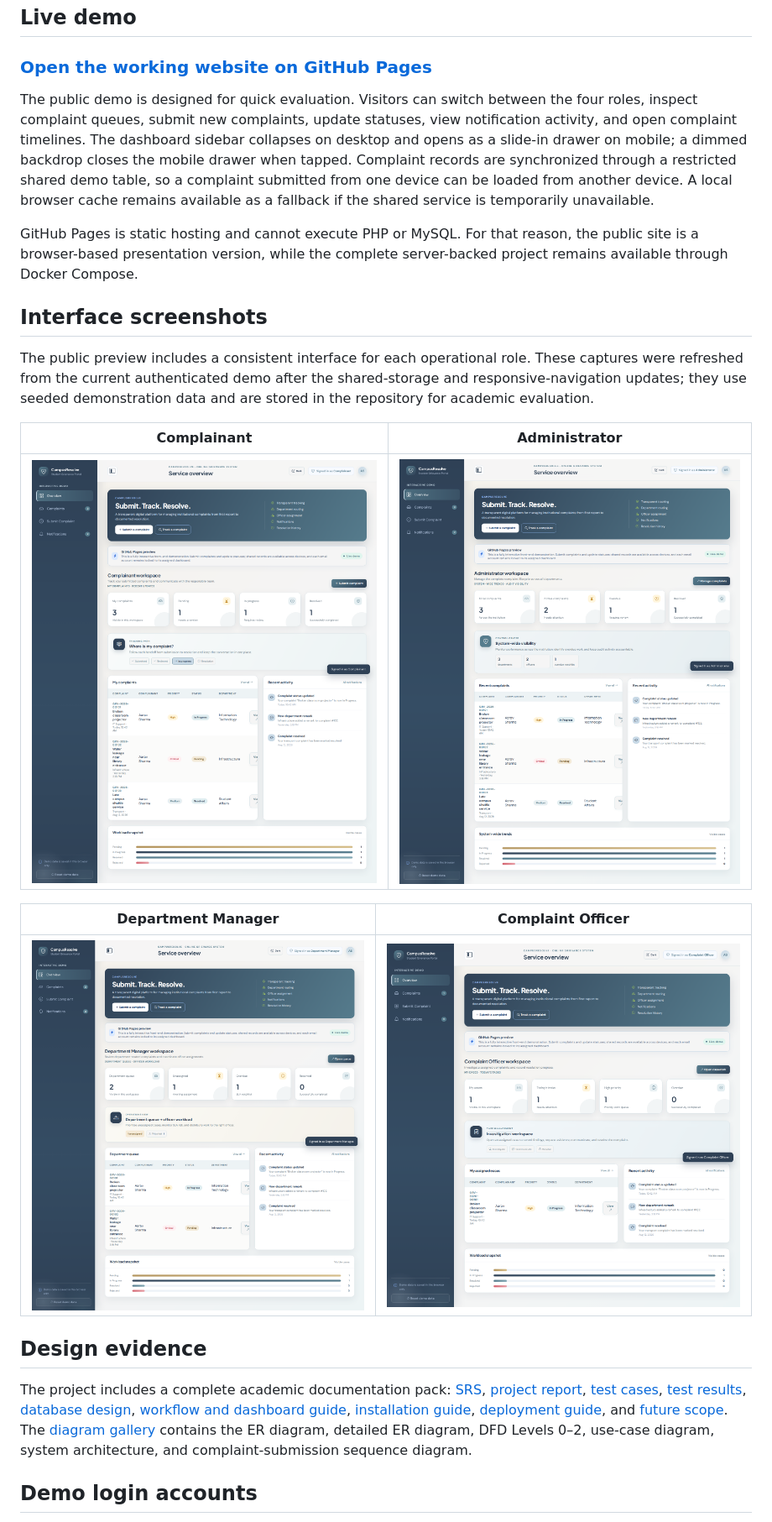
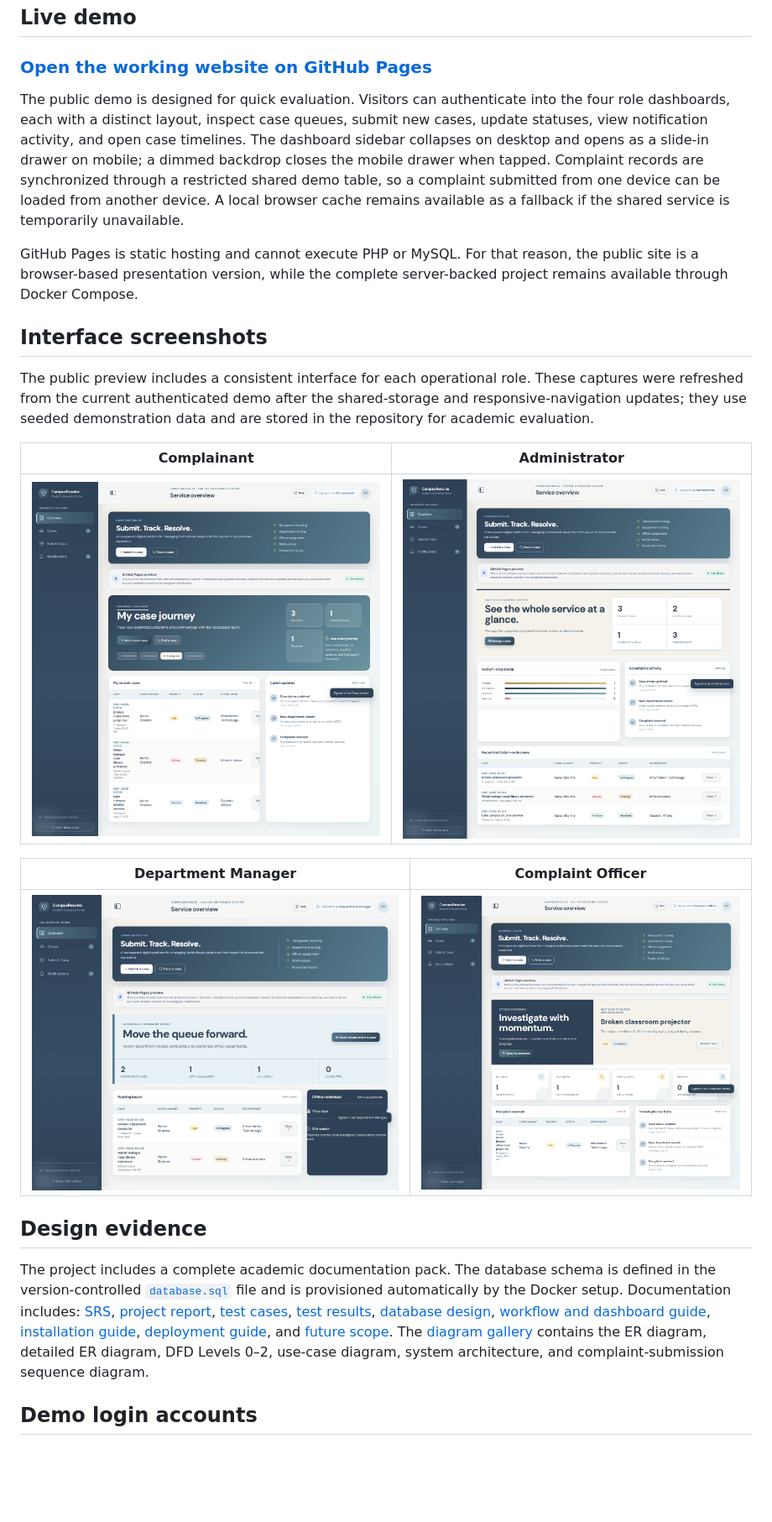
Before and after one commit to Shubh0o7/complaint-management-system, a Markdown page: README.md, the part around the change printed below. Shown: that part at 84% size. Drawn GitHub-style; pictures changed too: docs/screenshots/modules/admin.png, docs/screenshots/modules/department.png, docs/screenshots/modules/officer.png; blank space fills up the shorter version.

Commit message:
feat(ui): give each dashboard a distinct case workflow layout

```diff
--- a/README.md
+++ b/README.md
@@ -33,7 +33,7 @@ This project digitizes the full complaint lifecycle. A complainant submits a cas
 
 ### [Open the working website on GitHub Pages](https://shubh0o7.github.io/complaint-management-system/)
 
-The public demo is designed for quick evaluation. Visitors can switch between the four roles, inspect complaint queues, submit new complaints, update statuses, view notification activity, and open complaint timelines. The dashboard sidebar collapses on desktop and opens as a slide-in drawer on mobile; a dimmed backdrop closes the mobile drawer when tapped. Complaint records are synchronized through a restricted shared demo table, so a complaint submitted from one device can be loaded from another device. A local browser cache remains available as a fallback if the shared service is temporarily unavailable.
+The public demo is designed for quick evaluation. Visitors can authenticate into the four role dashboards, each with a distinct layout, inspect case queues, submit new cases, update statuses, view notification activity, and open case timelines. The dashboard sidebar collapses on desktop and opens as a slide-in drawer on mobile; a dimmed backdrop closes the mobile drawer when tapped. Complaint records are synchronized through a restricted shared demo table, so a complaint submitted from one device can be loaded from another device. A local browser cache remains available as a fallback if the shared service is temporarily unavailable.
 
 GitHub Pages is static hosting and cannot execute PHP or MySQL. For that reason, the public site is a browser-based presentation version, while the complete server-backed project remains available through Docker Compose.
 
@@ -51,7 +51,7 @@ The public preview includes a consistent interface for each operational role. Th
 
 ## Design evidence
 
-The project includes a complete academic documentation pack: [SRS](docs/SRS.md), [project report](docs/PROJECT-REPORT.md), [test cases](docs/TEST-CASES.md), [test results](docs/TEST-RESULTS.md), [database design](docs/DATABASE-DESIGN.md), [workflow and dashboard guide](docs/WORKFLOWS-AND-DASHBOARDS.md), [installation guide](docs/INSTALLATION.md), [deployment guide](docs/DEPLOYMENT.md), and [future scope](docs/FUTURE-SCOPE.md). The [diagram gallery](docs/diagrams/) contains the ER diagram, detailed ER diagram, DFD Levels 0–2, use-case diagram, system architecture, and complaint-submission sequence diagram.
+The project includes a complete academic documentation pack. The database schema is defined in the version-controlled [`database.sql`](database.sql) file and is provisioned automatically by the Docker setup. Documentation includes: [SRS](docs/SRS.md), [project report](docs/PROJECT-REPORT.md), [test cases](docs/TEST-CASES.md), [test results](docs/TEST-RESULTS.md), [database design](docs/DATABASE-DESIGN.md), [workflow and dashboard guide](docs/WORKFLOWS-AND-DASHBOARDS.md), [installation guide](docs/INSTALLATION.md), [deployment guide](docs/DEPLOYMENT.md), and [future scope](docs/FUTURE-SCOPE.md). The [diagram gallery](docs/diagrams/) contains the ER diagram, detailed ER diagram, DFD Levels 0–2, use-case diagram, system architecture, and complaint-submission sequence diagram.
 
 ## Demo login accounts
 
```
Also changed, not shown: other parts of README.md (+6 -6 lines), 4 other files.
